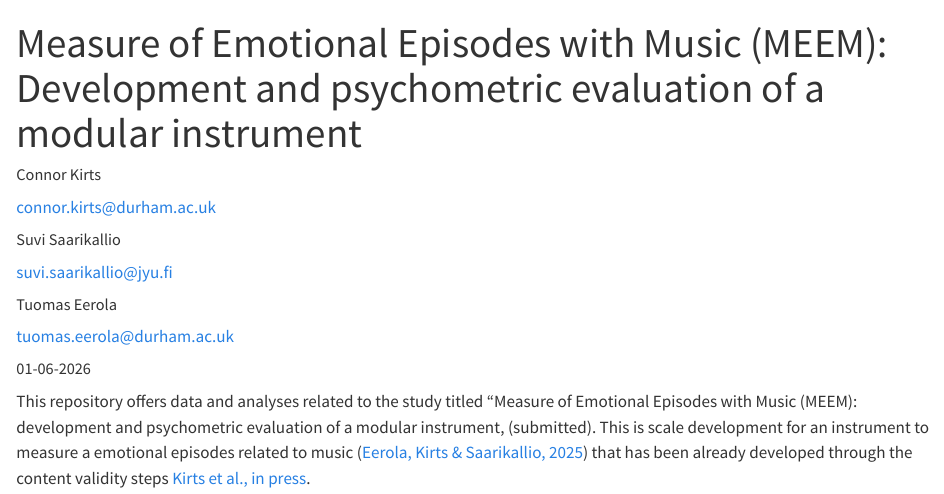
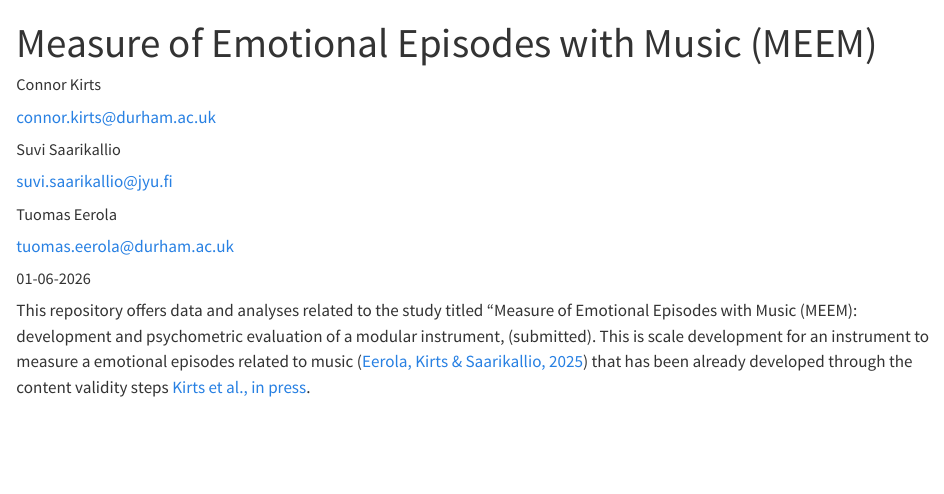
Before and after one commit to tuomaseerola/MEEM, a Quarto document (index.qmd): the page in a window 1100 px wide, from its top. Rendered offline with R 4.5, knitr and Pandoc in place of Quarto, with nearby package versions.

Commit message:
Updated index

```diff
--- a/index.qmd
+++ b/index.qmd
@@ -1,5 +1,5 @@
 ---
-title: "Measure of Emotional Episodes with Music (MEEM): Development and psychometric evaluation of a modular instrument"
+title: "Measure of Emotional Episodes with Music (MEEM)"
 author:
   - name: Connor Kirts
     orcid: 0009-0009-7207-6884
```
